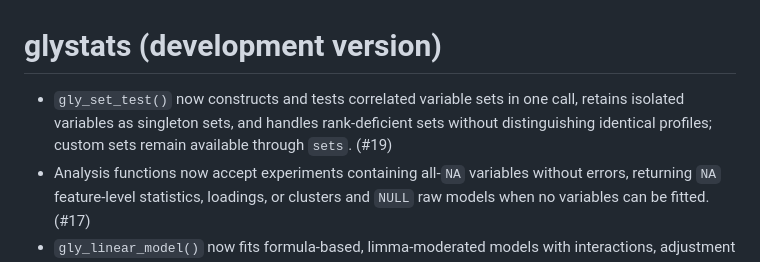
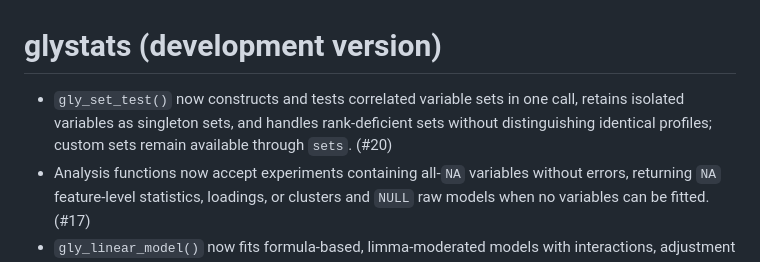
Before and after one commit to glycoverse/glystats, a Markdown page: NEWS.md, the part around the change. Drawn GitHub-style.

Commit message:
chore: add PR number to NEWS

```diff
--- a/NEWS.md
+++ b/NEWS.md
@@ -1,6 +1,6 @@
 # glystats (development version)
 
-* `gly_set_test()` now constructs and tests correlated variable sets in one call, retains isolated variables as singleton sets, and handles rank-deficient sets without distinguishing identical profiles; custom sets remain available through `sets`. (#19)
+* `gly_set_test()` now constructs and tests correlated variable sets in one call, retains isolated variables as singleton sets, and handles rank-deficient sets without distinguishing identical profiles; custom sets remain available through `sets`. (#20)
 * Analysis functions now accept experiments containing all-`NA` variables without errors, returning `NA` feature-level statistics, loadings, or clusters and `NULL` raw models when no variables can be fitted. (#17)
 * `gly_linear_model()` now fits formula-based, limma-moderated models with interactions, adjustment variables, and named custom contrasts. (#16)
 
```
